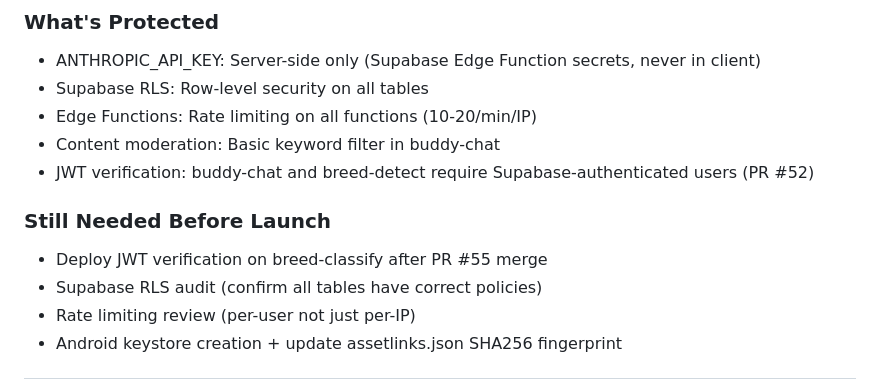
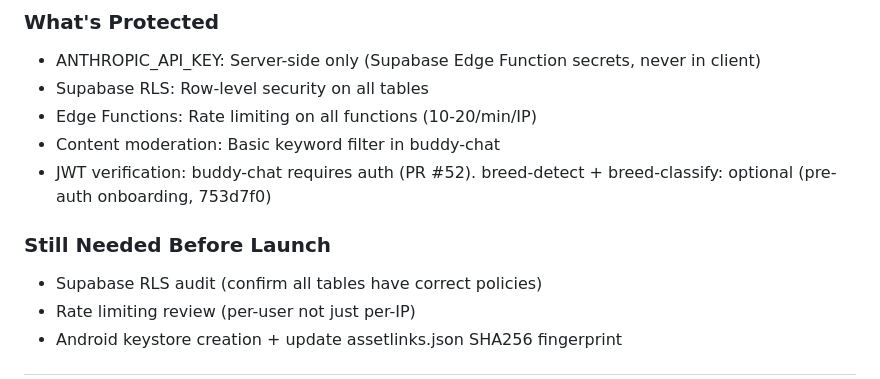
Before and after one commit to changocircle/PupPal-app, a Markdown page: BRAIN.md, the part around one of its changes. Rendered like a GitHub page.

```diff
--- a/BRAIN.md
+++ b/BRAIN.md
@@ -705,10 +711,9 @@ RESEND_API_KEY                       # Used by welcome email sequence
 - Supabase RLS: Row-level security on all tables
 - Edge Functions: Rate limiting on all functions (10-20/min/IP)
 - Content moderation: Basic keyword filter in buddy-chat
-- JWT verification: buddy-chat and breed-detect require Supabase-authenticated users (PR #52)
+- JWT verification: buddy-chat requires auth (PR #52). breed-detect + breed-classify: optional (pre-auth onboarding, 753d7f0)
 
 ### Still Needed Before Launch
-- Deploy JWT verification on breed-classify after PR #55 merge
 - Supabase RLS audit (confirm all tables have correct policies)
 - Rate limiting review (per-user not just per-IP)
 - Android keystore creation + update assetlinks.json SHA256 fingerprint
```
Also changed, not shown: other parts of BRAIN.md (+11 -5 lines).
